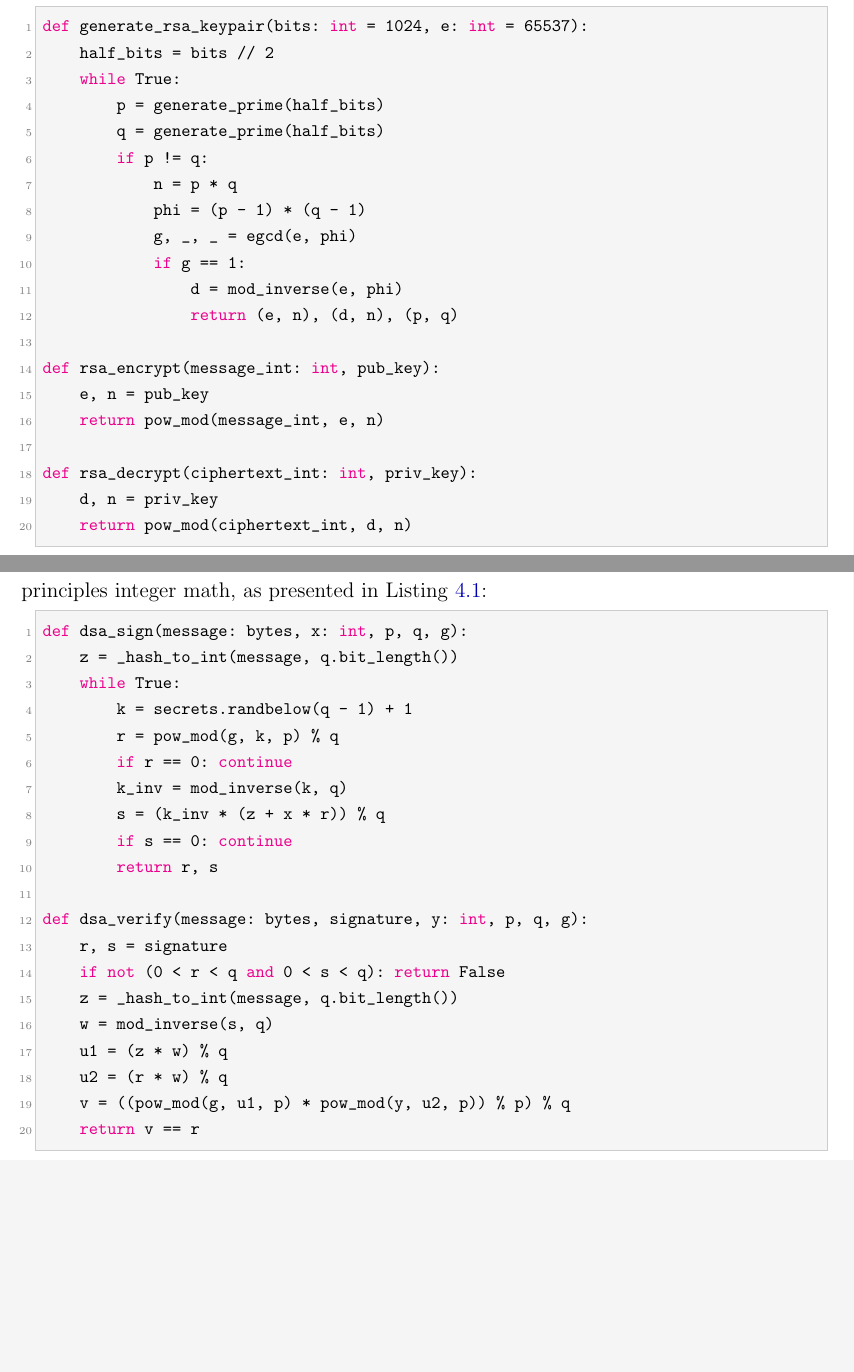
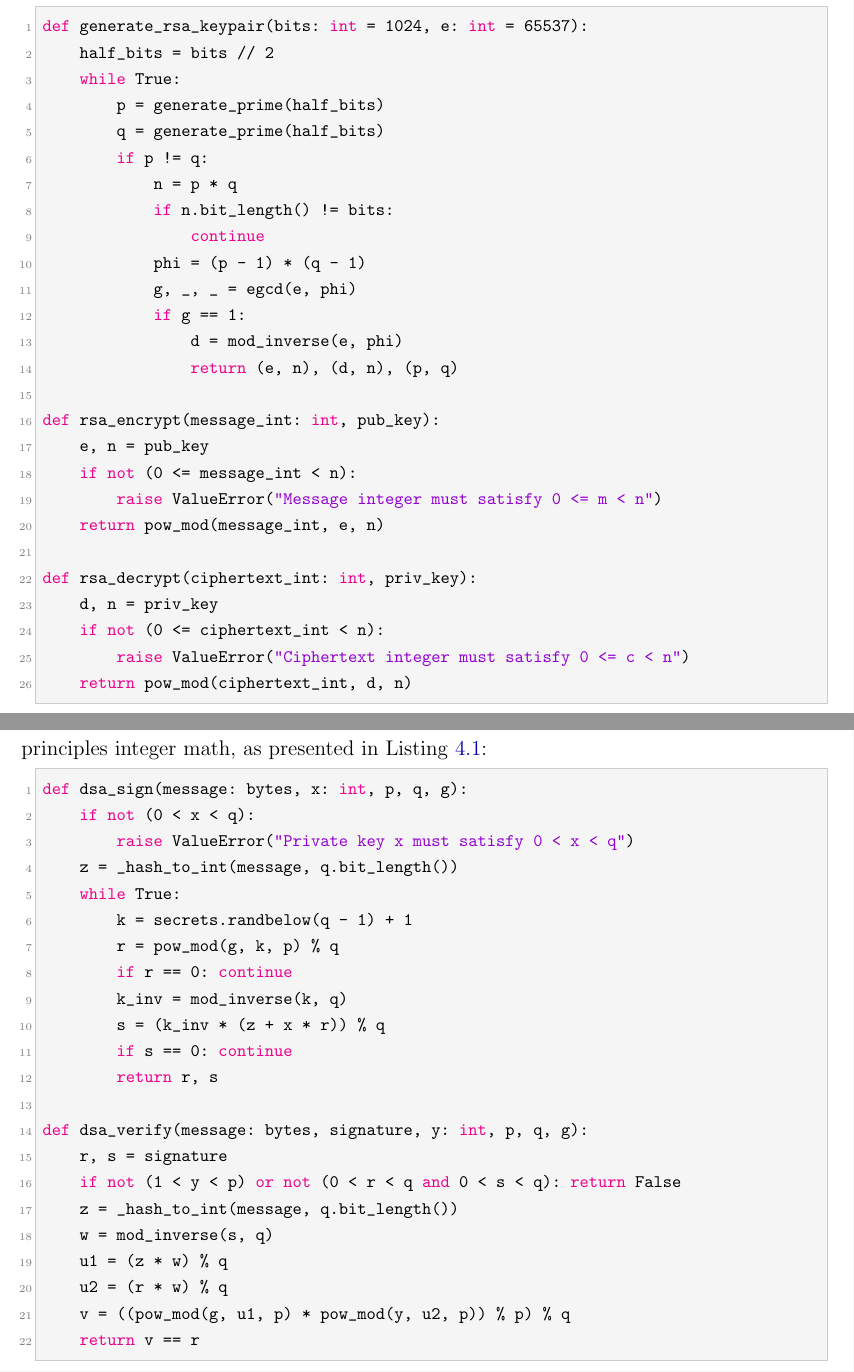
Before and after one commit to TranHuuQuyet/LABB, a LaTeX thesis (report/main.tex, which reads report/chapters/ch2_rsa.tex, report/chapters/ch4_dsa.tex): two parts of pages 24 and 41 of 46, joined at a grey line, cut so that both start at the same text, the shorter picture padded with empty space. Compiled offline with pdfLaTeX.

Commit message:
fix(report): correct worked-example math and sync Python code listings
Fixes RSA squaring count and modular residues, SHA-256 Round 0 registers, and updates RSA/DSA listings to match src/ input validations.

```diff
--- a/report/chapters/ch2_rsa.tex
+++ b/report/chapters/ch2_rsa.tex
@@ -216,6 +216,8 @@ def generate_rsa_keypair(bits: int = 1024, e: int = 65537):
         q = generate_prime(half_bits)
         if p != q:
             n = p * q
+            if n.bit_length() != bits:
+                continue
             phi = (p - 1) * (q - 1)
             g, _, _ = egcd(e, phi)
             if g == 1:
@@ -224,10 +226,14 @@ def generate_rsa_keypair(bits: int = 1024, e: int = 65537):
 
 def rsa_encrypt(message_int: int, pub_key):
     e, n = pub_key
+    if not (0 <= message_int < n):
+        raise ValueError("Message integer must satisfy 0 <= m < n")
     return pow_mod(message_int, e, n)
 
 def rsa_decrypt(ciphertext_int: int, priv_key):
     d, n = priv_key
+    if not (0 <= ciphertext_int < n):
+        raise ValueError("Ciphertext integer must satisfy 0 <= c < n")
     return pow_mod(ciphertext_int, d, n)
 \end{lstlisting}
 
--- a/report/chapters/ch4_dsa.tex
+++ b/report/chapters/ch4_dsa.tex
@@ -231,6 +231,8 @@ We illustrate step-by-step DSA signing and verification using small prime number
 The complete DSA module in \texttt{src/dsa.py} incorporates FIPS 186-4 parameters and first-principles integer math, as presented in Listing \ref{lst:dsa_code}:
 \begin{lstlisting}[language=Python, caption={Core DSA Signing and Verification routines.}, label={lst:dsa_code}]
 def dsa_sign(message: bytes, x: int, p, q, g):
+    if not (0 < x < q):
+        raise ValueError("Private key x must satisfy 0 < x < q")
     z = _hash_to_int(message, q.bit_length())
     while True:
         k = secrets.randbelow(q - 1) + 1
@@ -243,7 +245,7 @@ def dsa_sign(message: bytes, x: int, p, q, g):
 
 def dsa_verify(message: bytes, signature, y: int, p, q, g):
     r, s = signature
-    if not (0 < r < q and 0 < s < q): return False
+    if not (1 < y < p) or not (0 < r < q and 0 < s < q): return False
     z = _hash_to_int(message, q.bit_length())
     w = mod_inverse(s, q)
     u1 = (z * w) % q
```
Also changed, not shown: report/chapters/ch3_sha256.tex (+4 -4 lines), report/chapters/ch2_rsa.tex (10 more changed lines).
